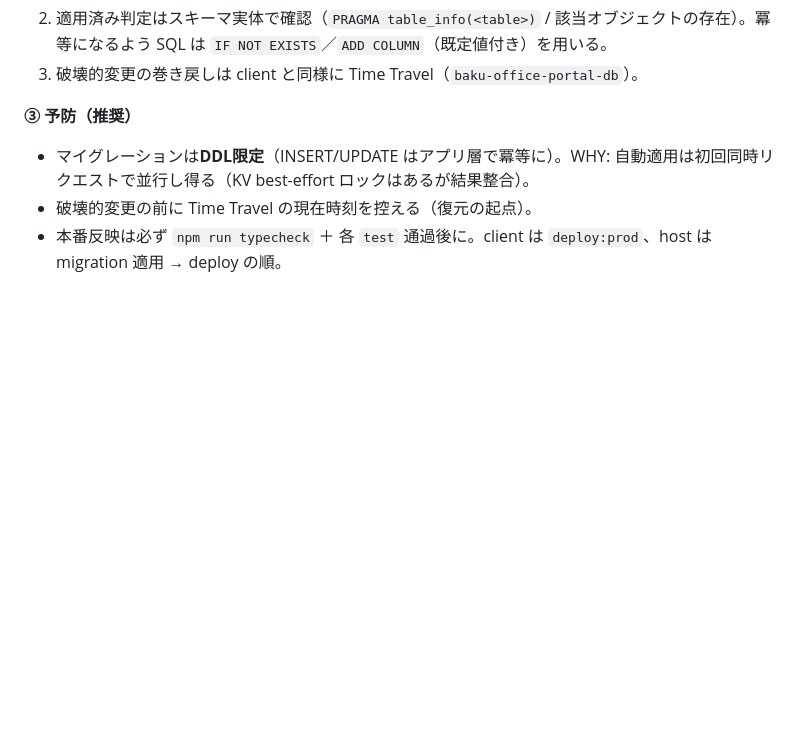
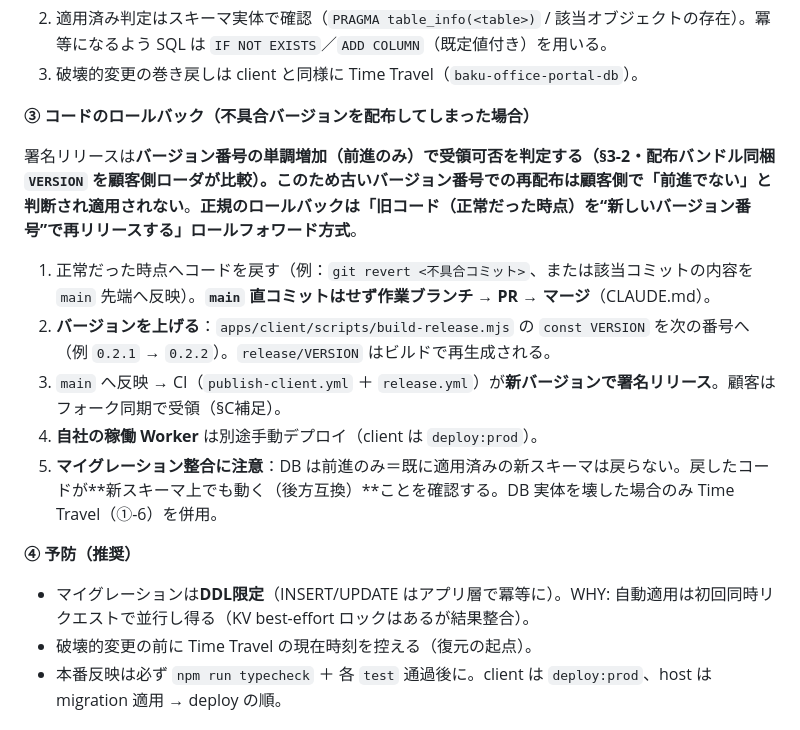
Before and after one commit to baku-team/baku-office, a Markdown page: OPERATIONS.md, the part around the change. GitHub-like rendering; blank space fills up the shorter version.

Commit message:
docs: OPERATIONS A-8 にコードのロールバック手順を追記
ROADMAP Phase1。署名リリースは前進のみのため、旧コードを新バージョン番号で
再リリースするロールフォワード方式が正規手順である旨を明記（VERSION 採番・
マイグレーション後方互換の注意含む）。既存「予防」を③→④へ繰り下げ。

Co-Authored-By: Claude Opus 4.8 (1M context) <noreply@anthropic.com>

```diff
--- a/OPERATIONS.md
+++ b/OPERATIONS.md
@@ -211,7 +211,17 @@ host は `wrangler d1 execute --file` の手動適用（`schema_migrations` 管
 2. 適用済み判定はスキーマ実体で確認（`PRAGMA table_info(<table>)` / 該当オブジェクトの存在）。冪等になるよう SQL は `IF NOT EXISTS`／`ADD COLUMN`（既定値付き）を用いる。
 3. 破壊的変更の巻き戻しは client と同様に Time Travel（`baku-office-portal-db`）。
 
-**③ 予防（推奨）**
+**③ コードのロールバック（不具合バージョンを配布してしまった場合）**
+
+署名リリースは**バージョン番号の単調増加（前進のみ）**で受領可否を判定する（§3-2・配布バンドル同梱 `VERSION` を顧客側ローダが比較）。このため古いバージョン番号での再配布は顧客側で「前進でない」と判断され**適用されない**。**正規のロールバックは「旧コード（正常だった時点）を“新しいバージョン番号”で再リリースする」ロールフォワード方式**。
+
+1. 正常だった時点へコードを戻す（例：`git revert <不具合コミット>`、または該当コミットの内容を `main` 先端へ反映）。**`main` 直コミットはせず作業ブランチ → PR → マージ**（CLAUDE.md）。
+2. **バージョンを上げる**：`apps/client/scripts/build-release.mjs` の `const VERSION` を次の番号へ（例 `0.2.1` → `0.2.2`）。`release/VERSION` はビルドで再生成される。
+3. `main` へ反映 → CI（`publish-client.yml` ＋ `release.yml`）が**新バージョンで署名リリース**。顧客はフォーク同期で受領（§C補足）。
+4. **自社の稼働 Worker** は別途手動デプロイ（client は `deploy:prod`）。
+5. **マイグレーション整合に注意**：DB は前進のみ＝既に適用済みの新スキーマは戻らない。戻したコードが**新スキーマ上でも動く（後方互換）**ことを確認する。DB 実体を壊した場合のみ Time Travel（①-6）を併用。
+
+**④ 予防（推奨）**
 - マイグレーションは**DDL限定**（INSERT/UPDATE はアプリ層で冪等に）。WHY: 自動適用は初回同時リクエストで並行し得る（KV best-effort ロックはあるが結果整合）。
 - 破壊的変更の前に Time Travel の現在時刻を控える（復元の起点）。
 - 本番反映は必ず `npm run typecheck` ＋ 各 `test` 通過後に。client は `deploy:prod`、host は migration 適用 → deploy の順。
```
